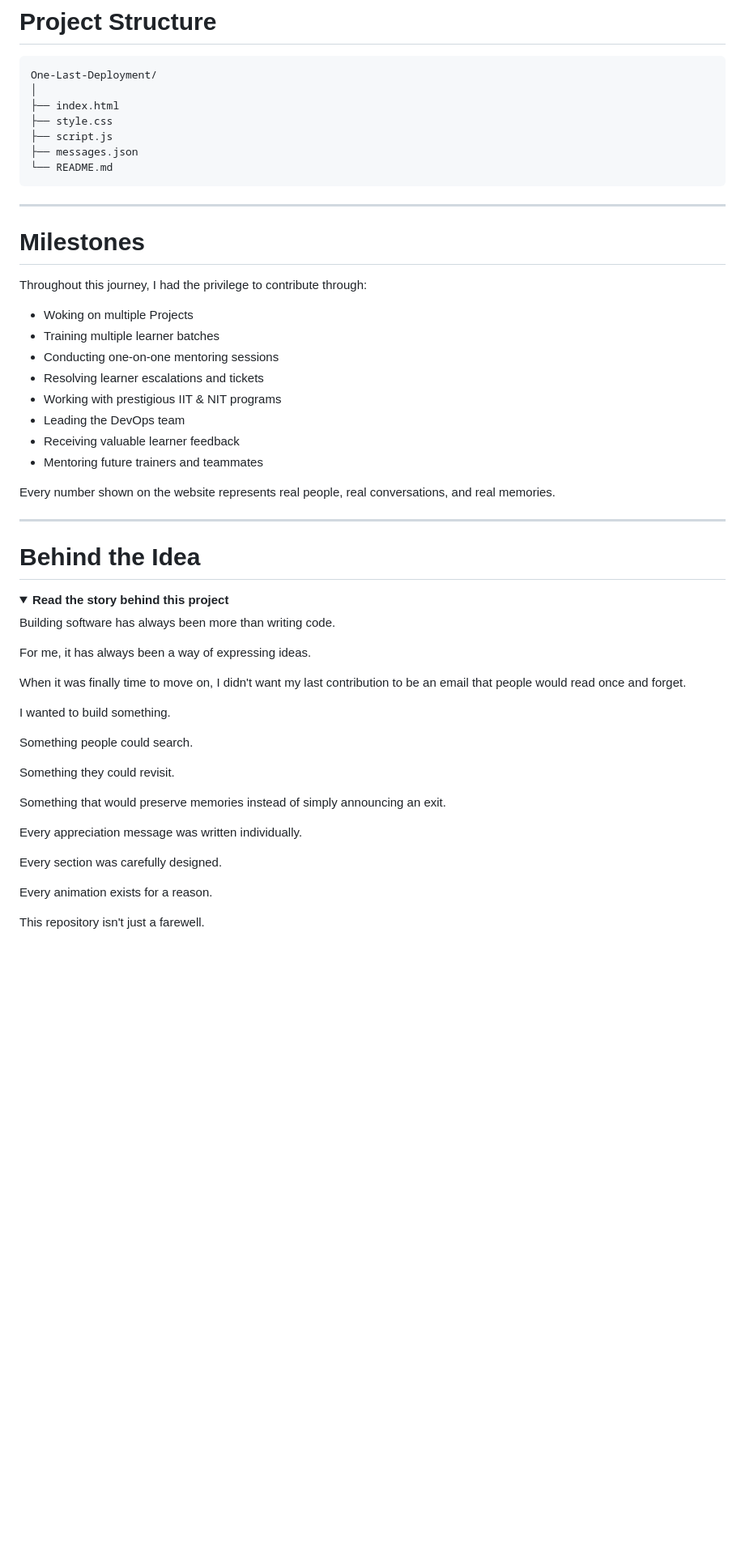
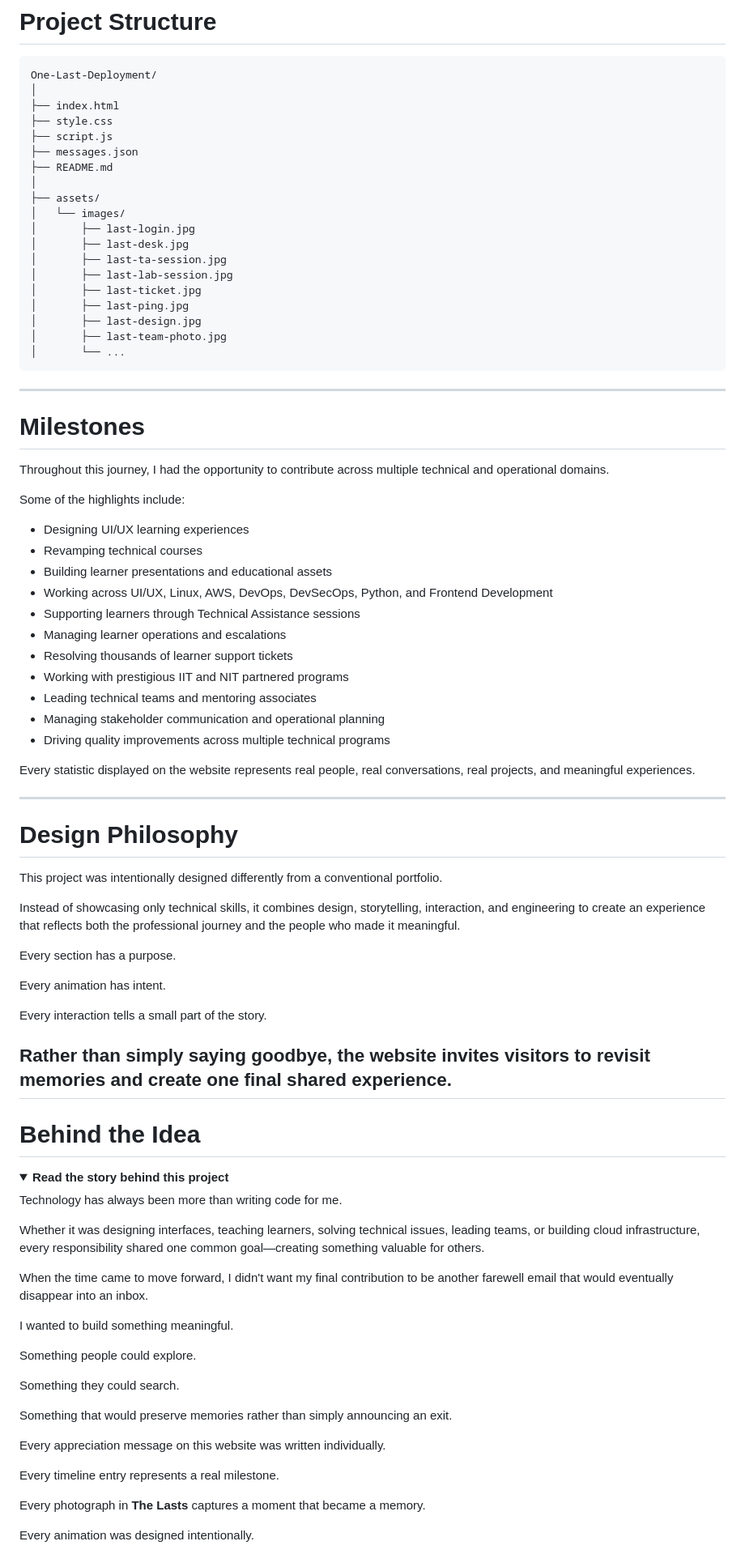
Before and after one commit to Trptisingh/One-Last-Deployment, a Markdown page: README.md, the part around one of its changes. Shown at 81% size. Drawn GitHub-style; folded sections open; blank space fills up the shorter version.

````diff
--- a/README.md
+++ b/README.md
@@ -122,26 +183,58 @@ One-Last-Deployment/
 ├── style.css
 ├── script.js
 ├── messages.json
-└── README.md
+├── README.md
+│
+├── assets/
+│   └── images/
+│       ├── last-login.jpg
+│       ├── last-desk.jpg
+│       ├── last-ta-session.jpg
+│       ├── last-lab-session.jpg
+│       ├── last-ticket.jpg
+│       ├── last-ping.jpg
+│       ├── last-design.jpg
+│       ├── last-team-photo.jpg
+│       └── ...
 ```
 
 ---
 
 # Milestones
 
-Throughout this journey, I had the privilege to contribute through:
+Throughout this journey, I had the opportunity to contribute across multiple technical and operational domains.
 
-- Woking on multiple Projects
-- Training multiple learner batches
-- Conducting one-on-one mentoring sessions
-- Resolving learner escalations and tickets
-- Working with prestigious IIT & NIT programs
-- Leading the DevOps team
-- Receiving valuable learner feedback
-- Mentoring future trainers and teammates
+Some of the highlights include:
 
-Every number shown on the website represents real people, real conversations, and real memories.
+- Designing UI/UX learning experiences
+- Revamping technical courses
+- Building learner presentations and educational assets
+- Working across UI/UX, Linux, AWS, DevOps, DevSecOps, Python, and Frontend Development
+- Supporting learners through Technical Assistance sessions
+- Managing learner operations and escalations
+- Resolving thousands of learner support tickets
+- Working with prestigious IIT and NIT partnered programs
+- Leading technical teams and mentoring associates
+- Managing stakeholder communication and operational planning
+- Driving quality improvements across multiple technical programs
 
+Every statistic displayed on the website represents real people, real conversations, real projects, and meaningful experiences.
+
+---
+
+# Design Philosophy
+
+This project was intentionally designed differently from a conventional portfolio.
+
+Instead of showcasing only technical skills, it combines design, storytelling, interaction, and engineering to create an experience that reflects both the professional journey and the people who made it meaningful.
+
+Every section has a purpose.
+
+Every animation has intent.
+
+Every interaction tells a small part of the story.
+
+Rather than simply saying goodbye, the website invites visitors to revisit memories and create one final shared experience.
 ---
 
 # Behind the Idea
@@ -149,25 +242,25 @@ Every number shown on the website represents real people, real conversations, an
 <details>
 <summary><strong>Read the story behind this project</strong></summary>
 
-Building software has always been more than writing code.
+Technology has always been more than writing code for me.
 
-For me, it has always been a way of expressing ideas.
+Whether it was designing interfaces, teaching learners, solving technical issues, leading teams, or building cloud infrastructure, every responsibility shared one common goal—creating something valuable for others.
 
-When it was finally time to move on, I didn't want my last contribution to be an email that people would read once and forget.
+When the time came to move forward, I didn't want my final contribution to be another farewell email that would eventually disappear into an inbox.
 
-I wanted to build something.
+I wanted to build something meaningful.
 
-Something people could search.
+Something people could explore.
 
-Something they could revisit.
+Something they could search.
 
-Something that would preserve memories instead of simply announcing an exit.
+Something that would preserve memories rather than simply announcing an exit.
 
-Every appreciation message was written individually.
+Every appreciation message on this website was written individually.
 
-Every section was carefully designed.
+Every timeline entry represents a real milestone.
 
-Every animation exists for a reason.
+Every photograph in **The Lasts** captures a moment that became a memory.
 
-This repository isn't just a farewell.
+Every animation was designed intentionally.
 
````
Also changed, not shown: other parts of README.md (+189 -70 lines).
